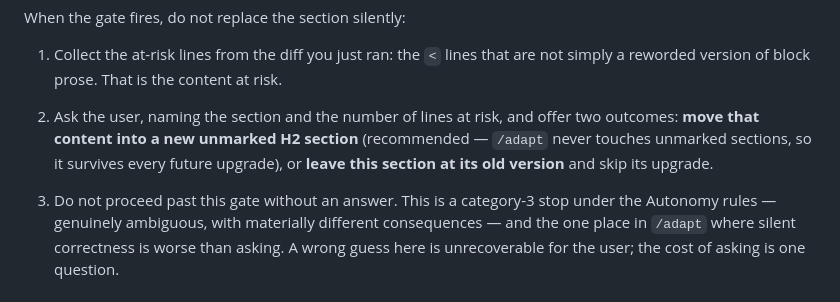
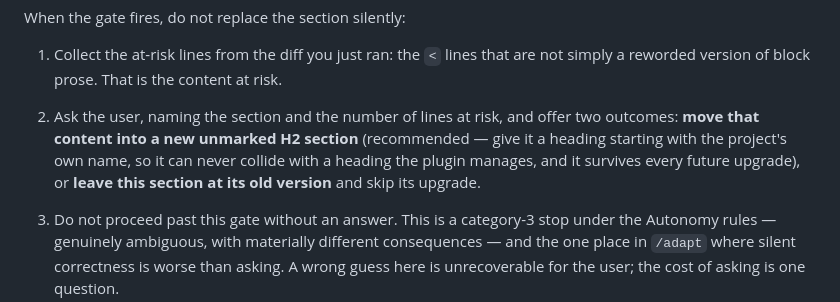
Before and after one commit to Paretofilm/superpowers-gstack, a Markdown page: skills/adapt/SKILL.md, the part around the change. Rendered like a GitHub page.

Commit message:
fix(adapt): drop the last "never touches unmarked sections" claim
The growth gate's own recommendation still told the user that moving content
into an unmarked H2 makes it safe forever — the same promise the header stopped
making, for the same reason: six managed headings are reserved even unmarked.
Recommends a project-name prefix instead, which is the advice that is actually
true.

Co-Authored-By: Claude Opus 5 (1M context) <noreply@anthropic.com>

```diff
--- a/skills/adapt/SKILL.md
+++ b/skills/adapt/SKILL.md
@@ -327,8 +327,9 @@ When the gate fires, do not replace the section silently:
 1. Collect the at-risk lines from the diff you just ran: the `<` lines that are not
    simply a reworded version of block prose. That is the content at risk.
 2. Ask the user, naming the section and the number of lines at risk, and offer two
-   outcomes: **move that content into a new unmarked H2 section** (recommended —
-   `/adapt` never touches unmarked sections, so it survives every future upgrade), or
+   outcomes: **move that content into a new unmarked H2 section** (recommended — give
+   it a heading starting with the project's own name, so it can never collide with a
+   heading the plugin manages, and it survives every future upgrade), or
    **leave this section at its old version** and skip its upgrade.
 3. Do not proceed past this gate without an answer. This is a category-3 stop under
    the Autonomy rules — genuinely ambiguous, with materially different consequences —
```
